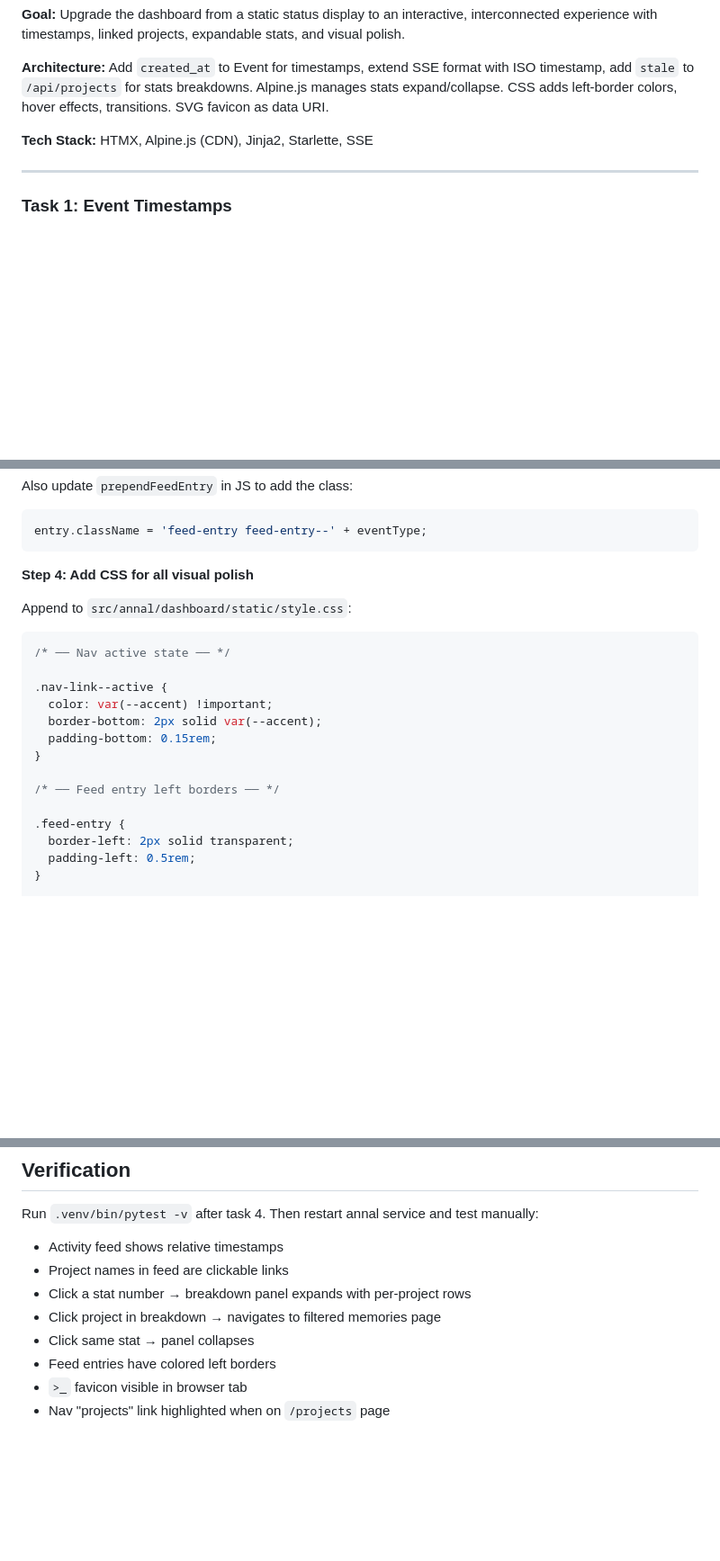
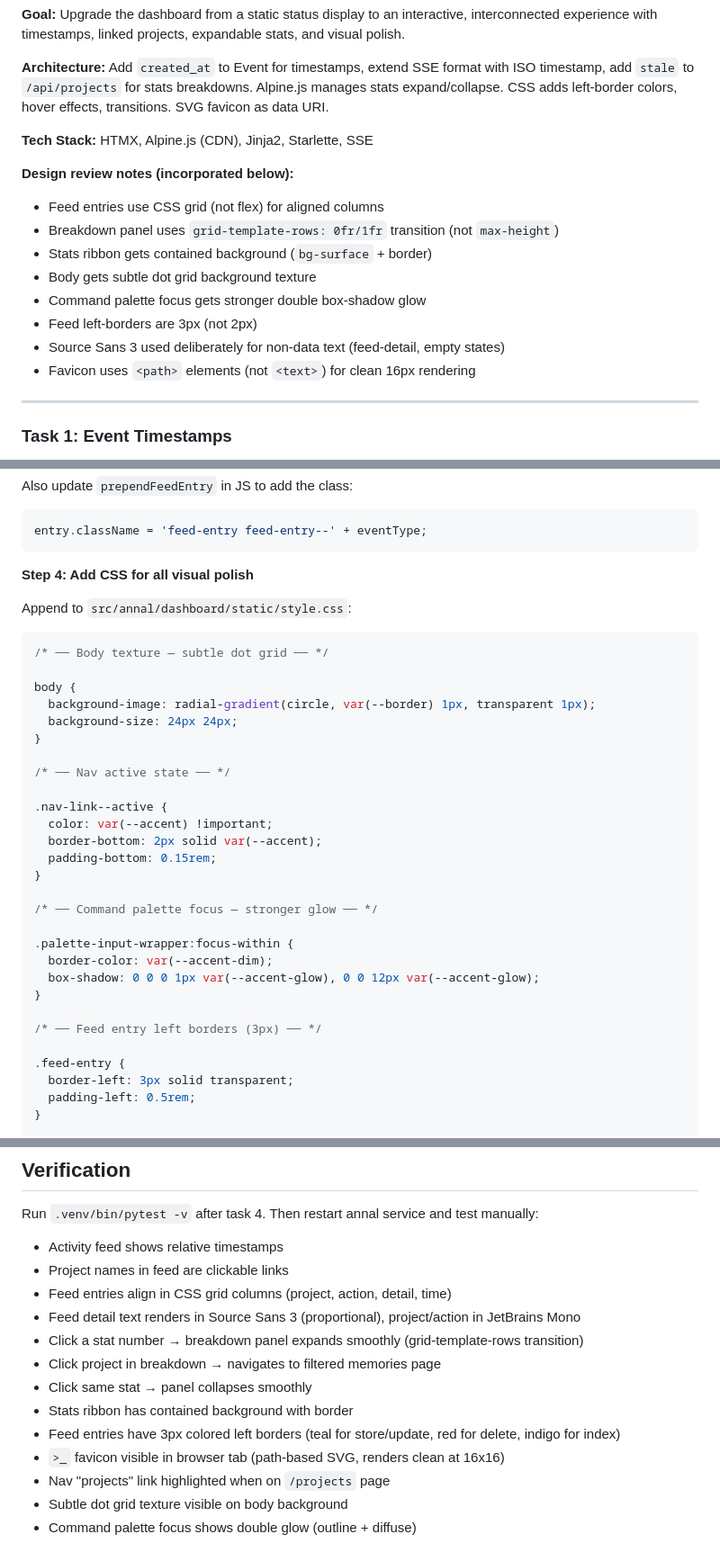
Before and after one commit to heyhayes/annal, a Markdown page: docs/plans/2026-02-23-dashboard-polish.md, 3 parts joined by grey strips. Shown at 90% size. GitHub-like rendering; blank space fills up the shorter version.

````diff
--- a/docs/plans/2026-02-23-dashboard-polish.md
+++ b/docs/plans/2026-02-23-dashboard-polish.md
@@ -7,6 +7,16 @@
 **Architecture:** Add `created_at` to Event for timestamps, extend SSE format with ISO timestamp, add `stale` to `/api/projects` for stats breakdowns. Alpine.js manages stats expand/collapse. CSS adds left-border colors, hover effects, transitions. SVG favicon as data URI.
 
 **Tech Stack:** HTMX, Alpine.js (CDN), Jinja2, Starlette, SSE
+
+**Design review notes (incorporated below):**
+- Feed entries use CSS grid (not flex) for aligned columns
+- Breakdown panel uses `grid-template-rows: 0fr/1fr` transition (not `max-height`)
+- Stats ribbon gets contained background (`bg-surface` + border)
+- Body gets subtle dot grid background texture
+- Command palette focus gets stronger double box-shadow glow
+- Feed left-borders are 3px (not 2px)
+- Source Sans 3 used deliberately for non-data text (feed-detail, empty states)
+- Favicon uses `<path>` elements (not `<text>`) for clean 16px rendering
 
 ---
 
@@ -560,6 +612,13 @@ entry.className = 'feed-entry feed-entry--' + eventType;
 Append to `src/annal/dashboard/static/style.css`:
 
 ```css
+/* ── Body texture — subtle dot grid ── */
+
+body {
+  background-image: radial-gradient(circle, var(--border) 1px, transparent 1px);
+  background-size: 24px 24px;
+}
+
 /* ── Nav active state ── */
 
 .nav-link--active {
@@ -568,10 +627,17 @@ Append to `src/annal/dashboard/static/style.css`:
   padding-bottom: 0.15rem;
 }
 
-/* ── Feed entry left borders ── */
+/* ── Command palette focus — stronger glow ── */
+
+.palette-input-wrapper:focus-within {
+  border-color: var(--accent-dim);
+  box-shadow: 0 0 0 1px var(--accent-glow), 0 0 12px var(--accent-glow);
+}
+
+/* ── Feed entry left borders (3px) ── */
 
 .feed-entry {
-  border-left: 2px solid transparent;
+  border-left: 3px solid transparent;
   padding-left: 0.5rem;
 }
 
@@ -631,9 +705,14 @@ Task 1 is the foundation (Event.created_at + SSE format). Task 2 depends on it (
 Run `.venv/bin/pytest -v` after task 4. Then restart annal service and test manually:
 - Activity feed shows relative timestamps
 - Project names in feed are clickable links
-- Click a stat number → breakdown panel expands with per-project rows
+- Feed entries align in CSS grid columns (project, action, detail, time)
+- Feed detail text renders in Source Sans 3 (proportional), project/action in JetBrains Mono
+- Click a stat number → breakdown panel expands smoothly (grid-template-rows transition)
 - Click project in breakdown → navigates to filtered memories page
-- Click same stat → panel collapses
-- Feed entries have colored left borders
-- `>_` favicon visible in browser tab
+- Click same stat → panel collapses smoothly
+- Stats ribbon has contained background with border
+- Feed entries have 3px colored left borders (teal for store/update, red for delete, indigo for index)
+- `>_` favicon visible in browser tab (path-based SVG, renders clean at 16x16)
 - Nav "projects" link highlighted when on `/projects` page
+- Subtle dot grid texture visible on body background
+- Command palette focus shows double glow (outline + diffuse)
````
Also changed, not shown: other parts of docs/plans/2026-02-23-dashboard-polish.md (+73 -23 lines).
